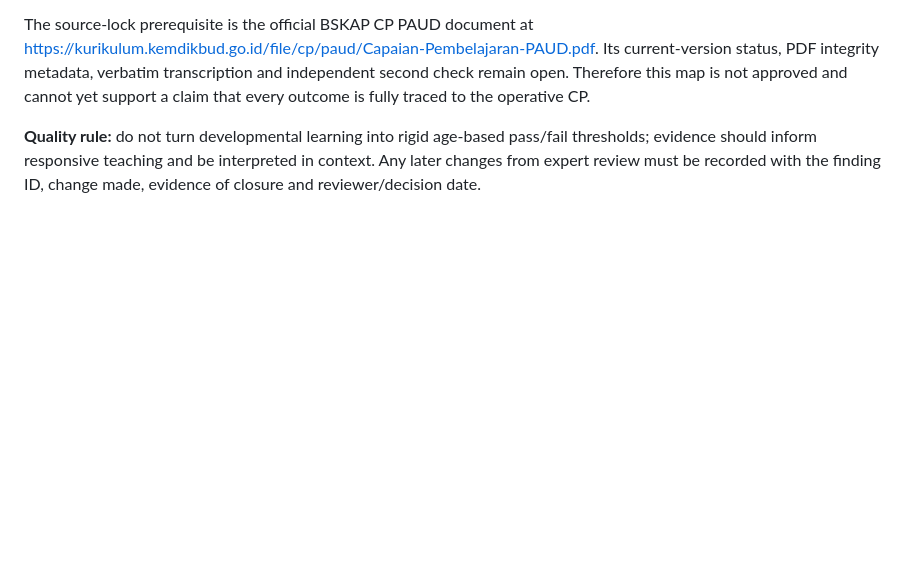
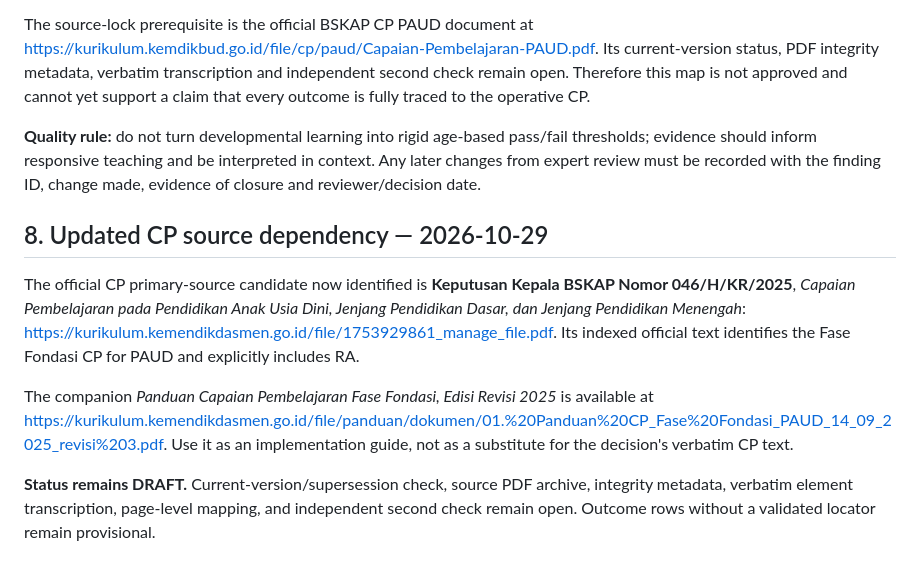
Before and after one commit to gunaracorp/ra-al-munawaroh-os, a Markdown page: 04-CURRICULUM/RAM-004-ART-003_COMPETENCY-LEARNING-OUTCOME-MAP.md, the part around the change. Drawn GitHub-style; blank space fills up the shorter version.

Commit message:
RAM-004: update CP source dependency and lock gates

```diff
--- a/04-CURRICULUM/RAM-004-ART-003_COMPETENCY-LEARNING-OUTCOME-MAP.md
+++ b/04-CURRICULUM/RAM-004-ART-003_COMPETENCY-LEARNING-OUTCOME-MAP.md
@@ -139,3 +139,12 @@ Before any outcome is treated as verified, each row must include: unique outcome
 The source-lock prerequisite is the official BSKAP CP PAUD document at https://kurikulum.kemdikbud.go.id/file/cp/paud/Capaian-Pembelajaran-PAUD.pdf. Its current-version status, PDF integrity metadata, verbatim transcription and independent second check remain open. Therefore this map is not approved and cannot yet support a claim that every outcome is fully traced to the operative CP.
 
 **Quality rule:** do not turn developmental learning into rigid age-based pass/fail thresholds; evidence should inform responsive teaching and be interpreted in context. Any later changes from expert review must be recorded with the finding ID, change made, evidence of closure and reviewer/decision date.
+
+
+## 8. Updated CP source dependency — 2026-10-29
+
+The official CP primary-source candidate now identified is **Keputusan Kepala BSKAP Nomor 046/H/KR/2025**, *Capaian Pembelajaran pada Pendidikan Anak Usia Dini, Jenjang Pendidikan Dasar, dan Jenjang Pendidikan Menengah*: https://kurikulum.kemendikdasmen.go.id/file/1753929861_manage_file.pdf. Its indexed official text identifies the Fase Fondasi CP for PAUD and explicitly includes RA.
+
+The companion *Panduan Capaian Pembelajaran Fase Fondasi, Edisi Revisi 2025* is available at https://kurikulum.kemendikdasmen.go.id/file/panduan/dokumen/01.%20Panduan%20CP_Fase%20Fondasi_PAUD_14_09_2025_revisi%203.pdf. Use it as an implementation guide, not as a substitute for the decision's verbatim CP text.
+
+**Status remains DRAFT.** Current-version/supersession check, source PDF archive, integrity metadata, verbatim element transcription, page-level mapping, and independent second check remain open. Outcome rows without a validated locator remain provisional.
```
